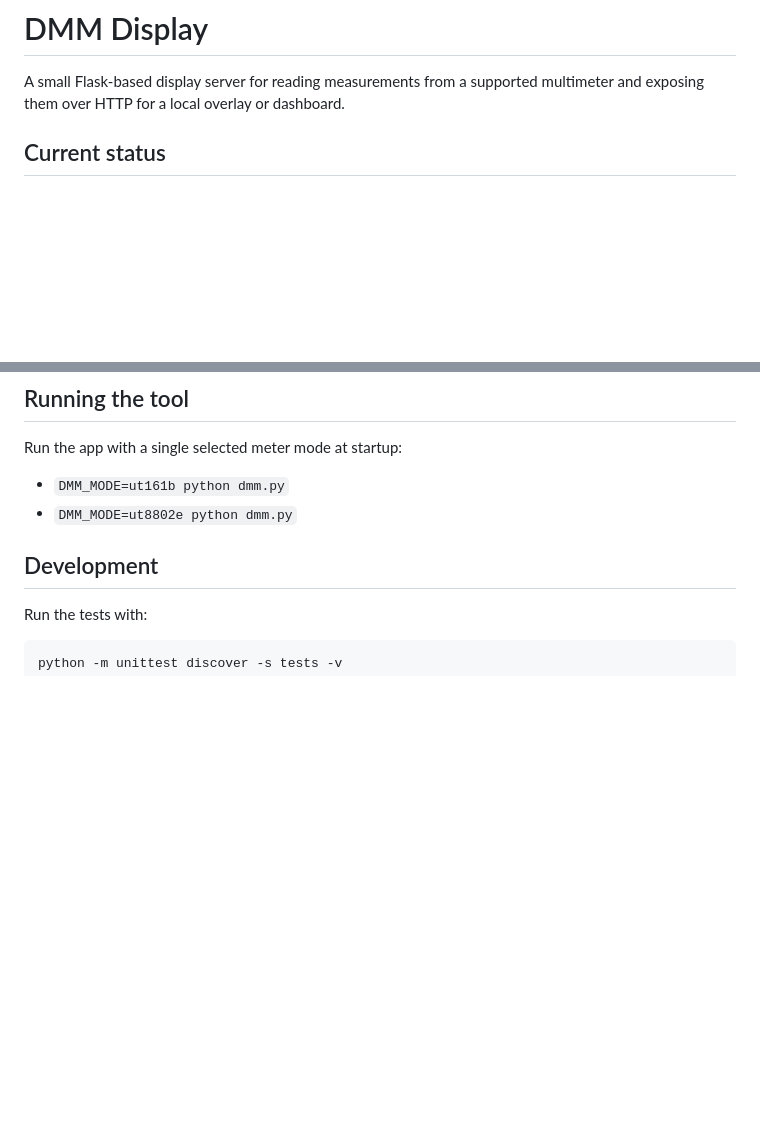
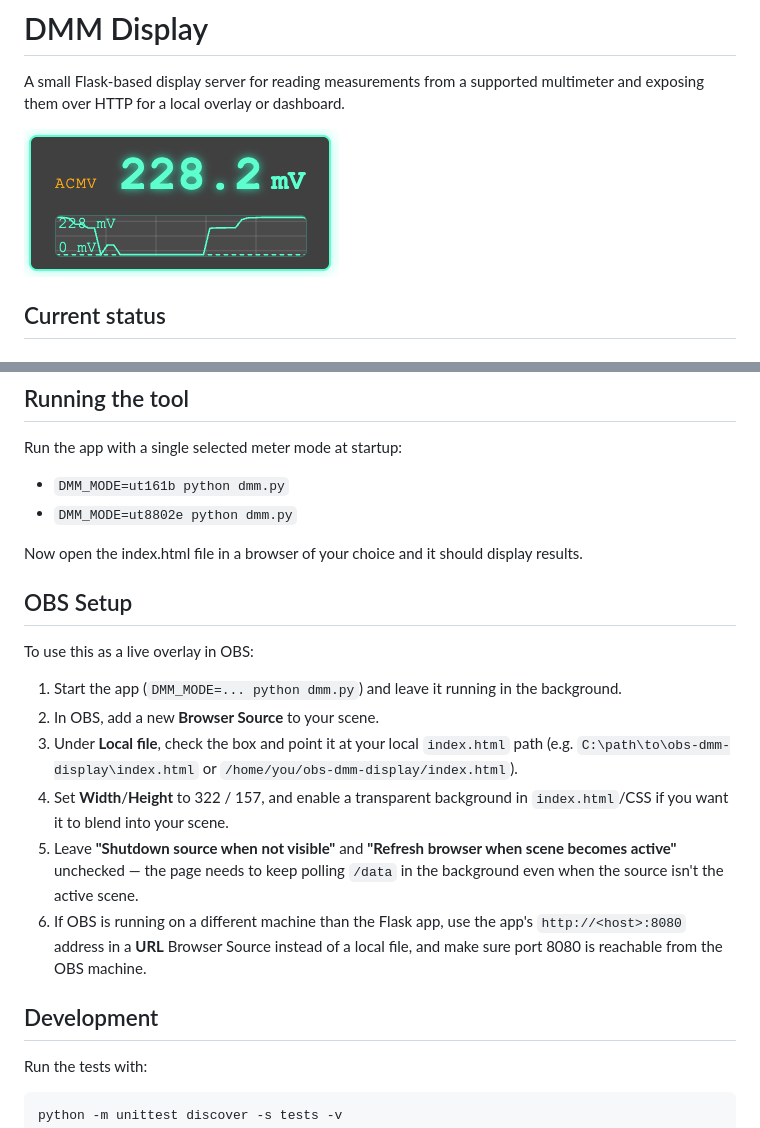
Before and after one commit to thesolderingdutchman/obs-dmm-display, a Markdown page: README.md, 2 parts joined by grey strips. Rendered like a GitHub page; pictures changed too: dmm.png (added); blank space fills up the shorter version.

Commit message:
Add picture of UI and add instructions for OBS

```diff
--- a/README.md
+++ b/README.md
@@ -1,6 +1,8 @@
 # DMM Display
 
 A small Flask-based display server for reading measurements from a supported multimeter and exposing them over HTTP for a local overlay or dashboard.
+
+![DMM UI screenshot](dmm.png)
 
 ## Current status
 
@@ -93,6 +95,19 @@ Run the app with a single selected meter mode at startup:
 - `DMM_MODE=ut161b python dmm.py`
 - `DMM_MODE=ut8802e python dmm.py`
 
+Now open the index.html file in a browser of your choice and it should display results.
+
+## OBS Setup
+
+To use this as a live overlay in OBS:
+
+1. Start the app (`DMM_MODE=... python dmm.py`) and leave it running in the background.
+2. In OBS, add a new **Browser Source** to your scene.
+3. Under **Local file**, check the box and point it at your local `index.html` path (e.g. `C:\path\to\obs-dmm-display\index.html` or `/home/you/obs-dmm-display/index.html`).
+4. Set **Width**/**Height** to 322 / 157, and enable a transparent background in `index.html`/CSS if you want it to blend into your scene.
+5. Leave **"Shutdown source when not visible"** and **"Refresh browser when scene becomes active"** unchecked — the page needs to keep polling `/data` in the background even when the source isn't the active scene.
+6. If OBS is running on a different machine than the Flask app, use the app's `http://<host>:8080` address in a **URL** Browser Source instead of a local file, and make sure port 8080 is reachable from the OBS machine.
+
 ## Development
 
 Run the tests with:
```
